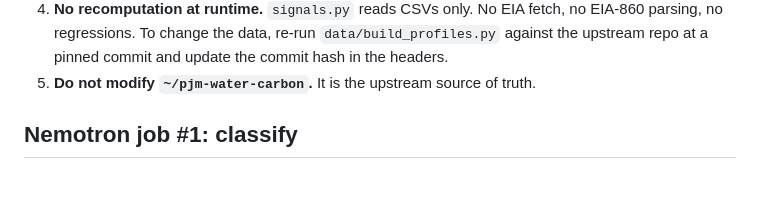
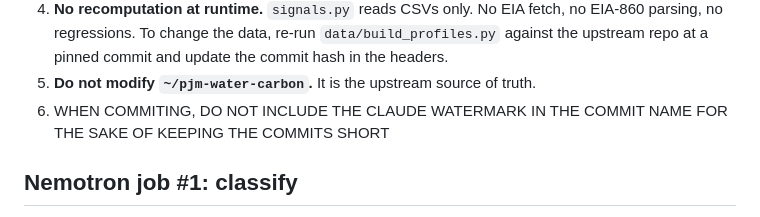
Before and after one commit to RS499/thirst, a Markdown page: CLAUDE.md, the part around the change. Drawn GitHub-style; blank space fills up the shorter version.

```diff
--- a/CLAUDE.md
+++ b/CLAUDE.md
@@ -114,6 +114,8 @@ Layout:
    `data/build_profiles.py` against the upstream repo at a pinned commit and
    update the commit hash in the headers.
 5. **Do not modify `~/pjm-water-carbon`.** It is the upstream source of truth.
+6. WHEN COMMITING, DO NOT INCLUDE THE CLAUDE WATERMARK IN THE COMMIT NAME FOR
+  THE SAKE OF KEEPING THE COMMITS SHORT
 
 ## Nemotron job #1: classify
 
```
